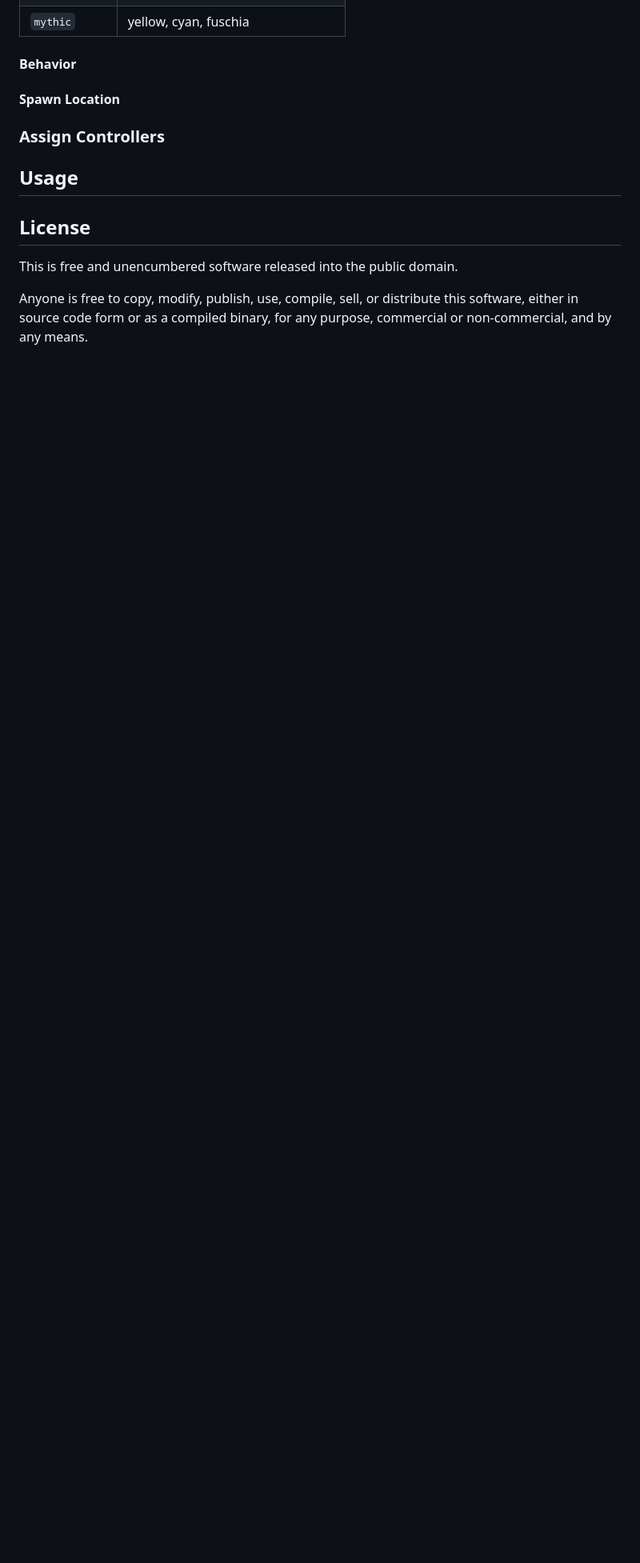
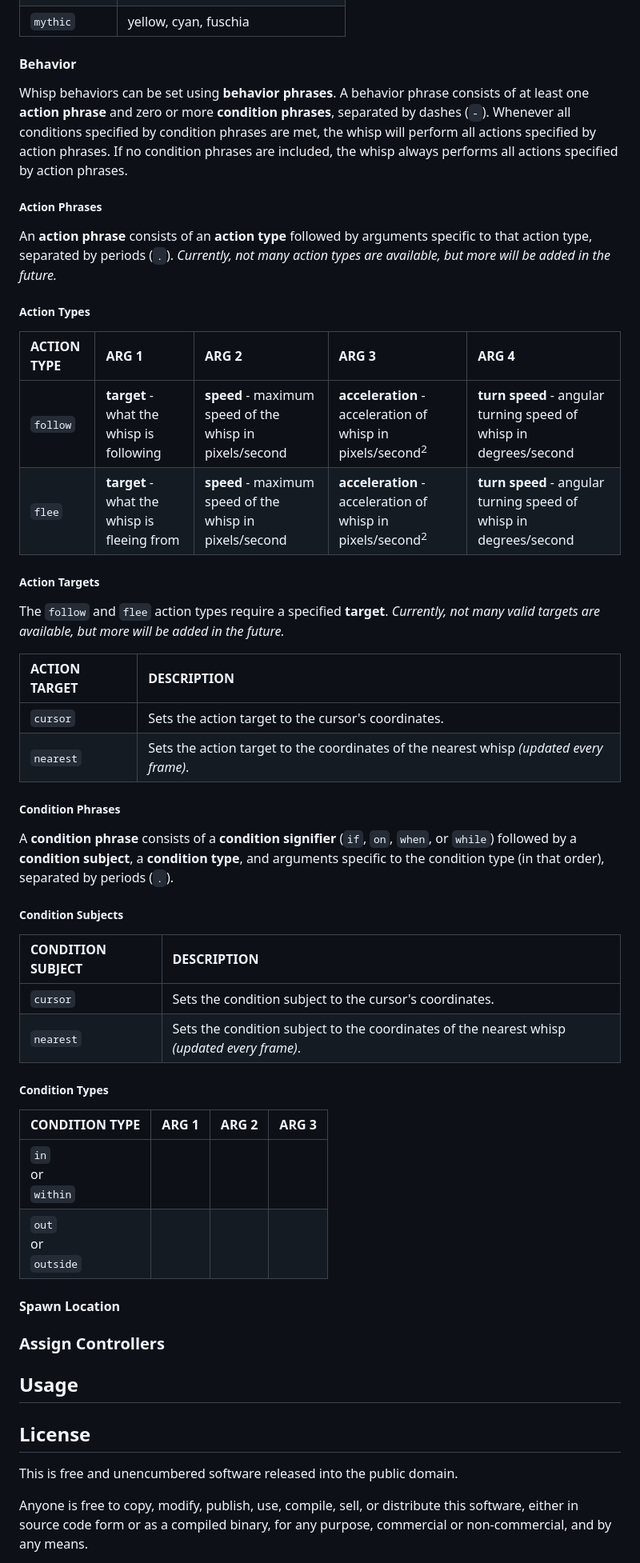
Before and after one commit to AutosaveDave/visual-overlays, a Markdown page: README.md, the part around the change. Shown at 80% size. GitHub-like rendering; blank space fills up the shorter version.

Commit message:
Added Behaviors section to README (not finished)

```diff
--- a/README.md
+++ b/README.md
@@ -173,7 +173,39 @@ The whisp color can be set to a **color set**, which will randomly select a colo
 | `mythic` | yellow, cyan, fuschia |
 
 #### Behavior
+Whisp behaviors can be set using **behavior phrases**. A behavior phrase consists of at least one **action phrase** and zero or more **condition phrases**, separated by dashes (`-`). Whenever all conditions specified by condition phrases are met, the whisp will perform all actions specified by action phrases. If no condition phrases are included, the whisp always performs all actions specified by action phrases.
 
+##### Action Phrases
+An **action phrase** consists of an **action type** followed by arguments specific to that action type, separated by periods (`.`). *Currently, not many action types are available, but more will be added in the future.*
+
+##### Action Types
+| **ACTION TYPE** | **ARG 1** | **ARG 2** | **ARG 3** | **ARG 4** |
+| :-------------- | :-------- | :-------- | :-------- | :-------- |
+| `follow` | **target** - what the whisp is following | **speed** - maximum speed of the whisp in pixels/second | **acceleration** - acceleration of whisp in pixels/second<sup>2</sup>  | **turn speed** - angular turning speed of whisp in degrees/second |
+| `flee` | **target** - what the whisp is fleeing from | **speed** - maximum speed of the whisp in pixels/second | **acceleration** - acceleration of whisp in pixels/second<sup>2</sup>  | **turn speed** - angular turning speed of whisp in degrees/second |
+
+##### Action Targets
+The `follow` and `flee` action types require a specified **target**. *Currently, not many valid targets are available, but more will be added in the future.*
+
+| **ACTION TARGET** | **DESCRIPTION** |
+| :---------------- | :-------------- |
+| `cursor` | Sets the action target to the cursor's coordinates. |
+| `nearest` | Sets the action target to the coordinates of the nearest whisp *(updated every frame)*. |
+
+##### Condition Phrases
+A **condition phrase** consists of a **condition signifier** (`if`, `on`, `when`, or `while`) followed by a **condition subject**, a **condition type**, and arguments specific to the condition type (in that order), separated by periods (`.`).
+
+##### Condition Subjects
+| **CONDITION SUBJECT** | **DESCRIPTION** |
+| :-------------------- | :-------------- |
+| `cursor` | Sets the condition subject to the cursor's coordinates. |
+| `nearest` | Sets the condition subject to the coordinates of the nearest whisp *(updated every frame)*. |
+
+##### Condition Types
+| **CONDITION TYPE** | **ARG 1** | **ARG 2** | **ARG 3** |
+| :----------------- | :-------- | :-------- | :-------- |
+| `in`<br/>or<br/>`within` |  |  |  |
+| `out`<br/>or<br/>`outside` |  |  |  |
 
 #### Spawn Location
 
```
